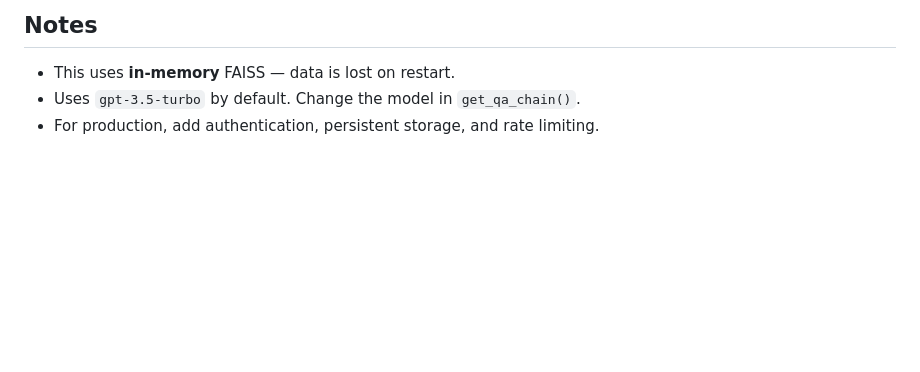
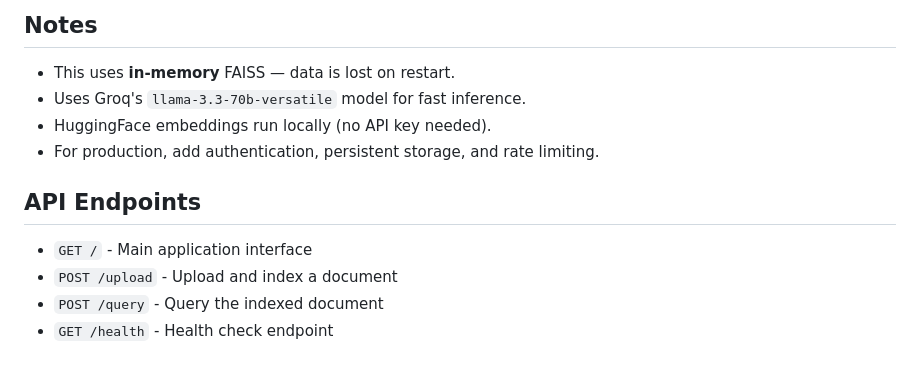
Before and after one commit to maniktyagi04/DocChat, a Markdown page: README.md, the part around the change. Rendered like a GitHub page; blank space fills up the shorter version.

Commit message:
docs: update notes and add API endpoints section

```diff
--- a/README.md
+++ b/README.md
@@ -106,5 +106,13 @@ Open **http://127.0.0.1:8000** in your browser.
 ## Notes
 
 - This uses **in-memory** FAISS — data is lost on restart.
-- Uses `gpt-3.5-turbo` by default. Change the model in `get_qa_chain()`.
+- Uses Groq's `llama-3.3-70b-versatile` model for fast inference.
+- HuggingFace embeddings run locally (no API key needed).
 - For production, add authentication, persistent storage, and rate limiting.
+
+## API Endpoints
+
+- `GET /` - Main application interface
+- `POST /upload` - Upload and index a document
+- `POST /query` - Query the indexed document
+- `GET /health` - Health check endpoint
```
